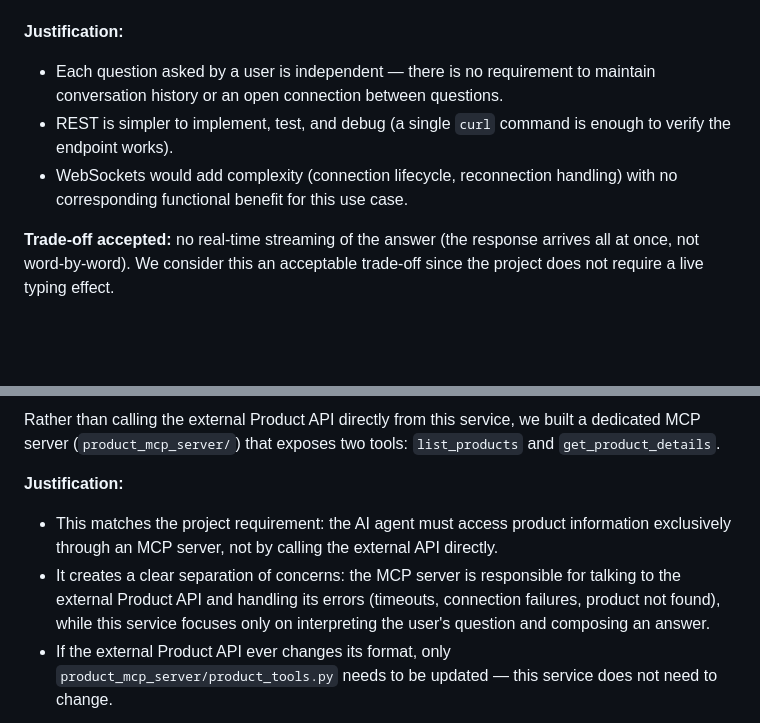
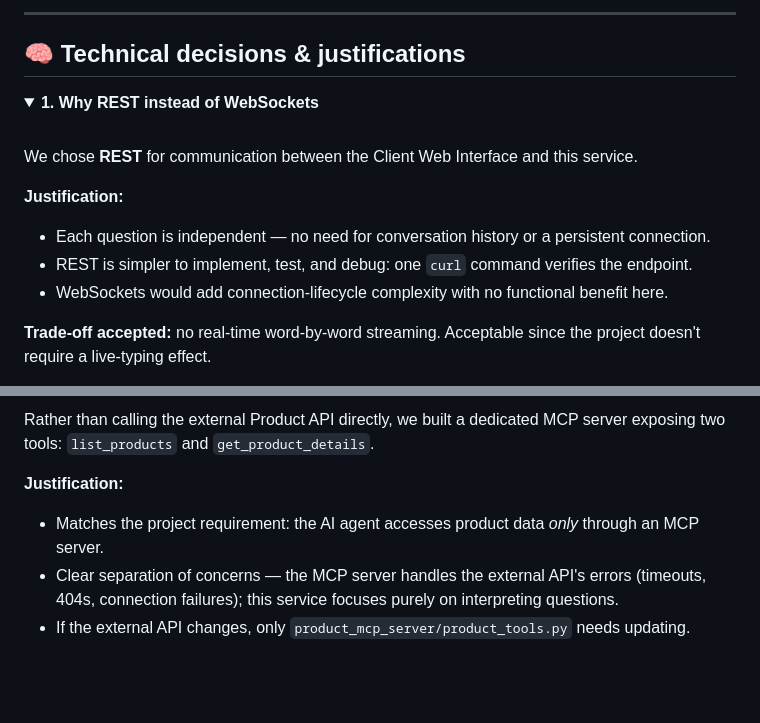
Before and after one commit to Lunaruo/hbntory-inventory-platform, a Markdown page: inventory-management-system/ai_service/README.md, 2 parts joined by grey strips. GitHub-like rendering; folded sections open; blank space fills up the shorter version.

```diff
--- a/inventory-management-system/ai_service/README.md
+++ b/inventory-management-system/ai_service/README.md
@@ -8,8 +85,18 @@ We chose REST for communication between the Client Web Interface and this servic
+---
+
+## 🧠 Technical decisions & justifications
+
+<details>
+<summary><b>1. Why REST instead of WebSockets</b></summary>
+<br/>
+
+We chose **REST** for communication between the Client Web Interface and this service.
 
 **Justification:**
-- Each question asked by a user is independent — there is no requirement to maintain conversation history or an open connection between questions.
-- REST is simpler to implement, test, and debug (a single `curl` command is enough to verify the endpoint works).
-- WebSockets would add complexity (connection lifecycle, reconnection handling) with no corresponding functional benefit for this use case.
+- Each question is independent — no need for conversation history or a persistent connection.
+- REST is simpler to implement, test, and debug: one `curl` command verifies the endpoint.
+- WebSockets would add connection-lifecycle complexity with no functional benefit here.
 
-**Trade-off accepted:** no real-time streaming of the answer (the response arrives all at once, not word-by-word). We consider this an acceptable trade-off since the project does not require a live typing effect.
+**Trade-off accepted:** no real-time word-by-word streaming. Acceptable since the project doesn't require a live-typing effect.
+</details>
 
@@ -17,8 +106,9 @@ We chose REST for communication between the Client Web Interface and this servic
 
-Rather than calling the external Product API directly from this service, we built a dedicated MCP server (`product_mcp_server/`) that exposes two tools: `list_products` and `get_product_details`.
+Rather than calling the external Product API directly, we built a dedicated MCP server exposing two tools: `list_products` and `get_product_details`.
 
 **Justification:**
-- This matches the project requirement: the AI agent must access product information exclusively through an MCP server, not by calling the external API directly.
-- It creates a clear separation of concerns: the MCP server is responsible for talking to the external Product API and handling its errors (timeouts, connection failures, product not found), while this service focuses only on interpreting the user's question and composing an answer.
-- If the external Product API ever changes its format, only `product_mcp_server/product_tools.py` needs to be updated — this service does not need to change.
+- Matches the project requirement: the AI agent accesses product data *only* through an MCP server.
+- Clear separation of concerns — the MCP server handles the external API's errors (timeouts, 404s, connection failures); this service focuses purely on interpreting questions.
+- If the external API changes, only `product_mcp_server/product_tools.py` needs updating.
+</details>
 
```
Also changed, not shown: other parts of inventory-management-system/ai_service/README.md (+140 -44 lines).
